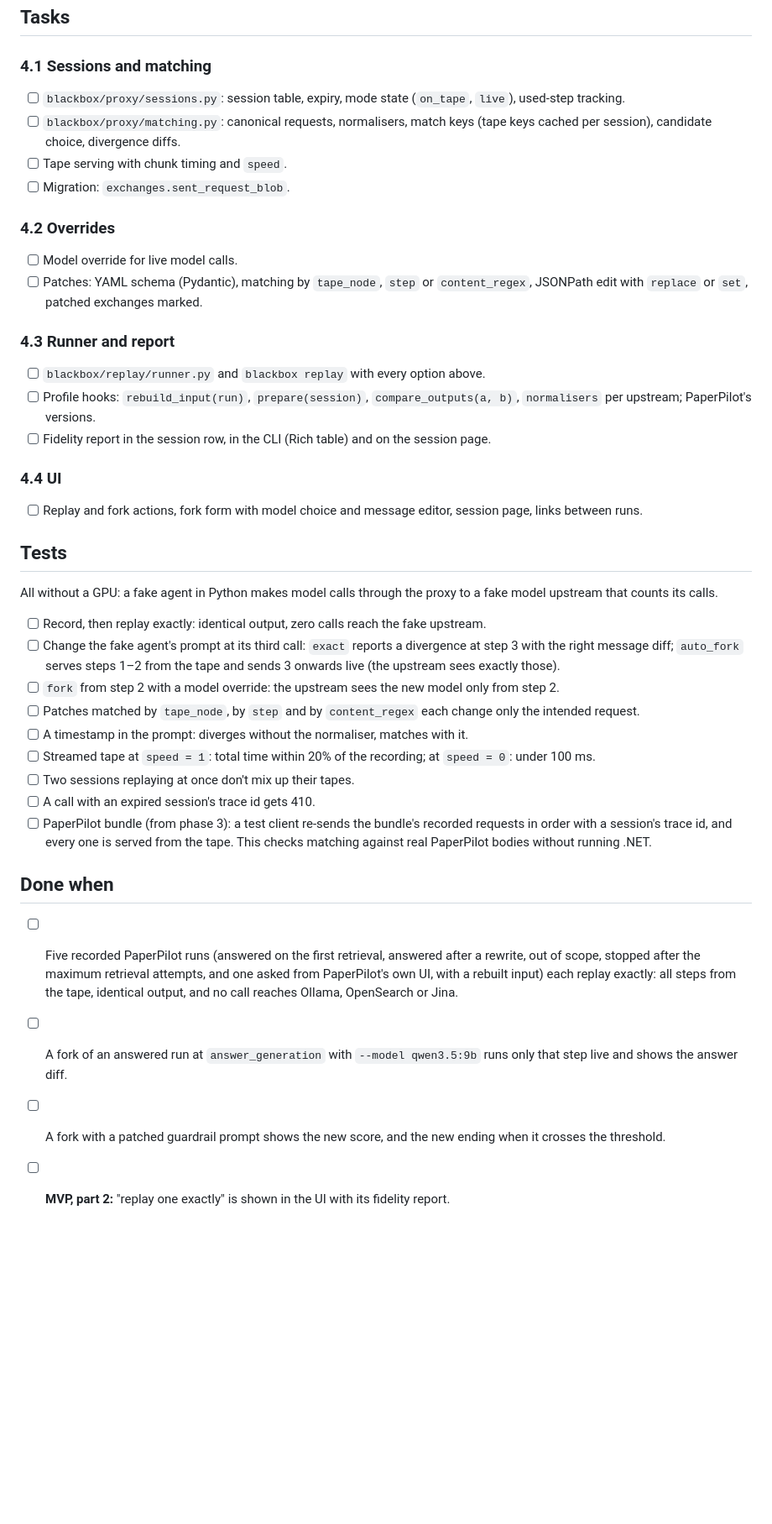
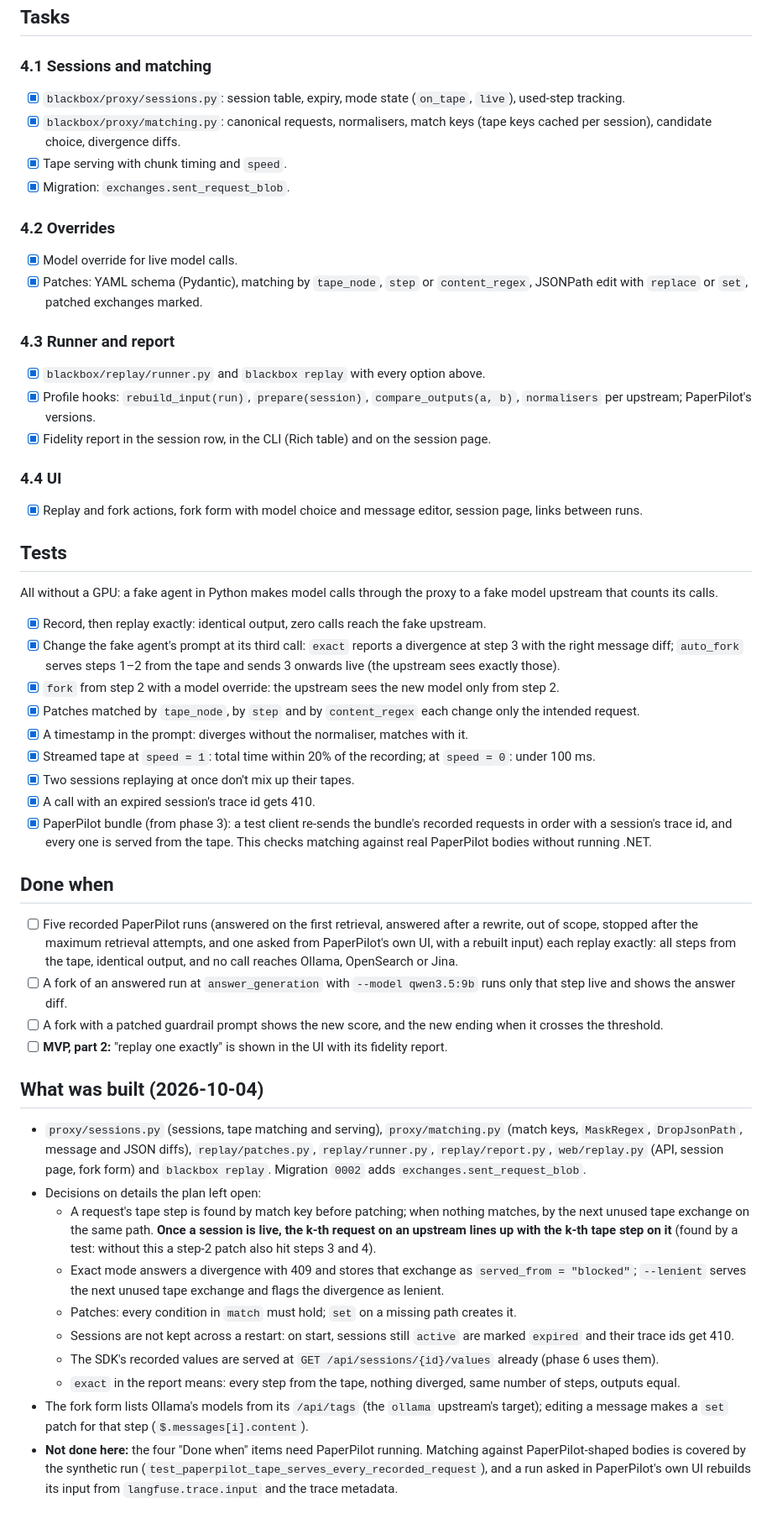
Before and after one commit to arunmariappan/BlackBox, a Markdown page: docs/plan/phase-4-replay.md, the part around the change. Shown at 84% size. Drawn GitHub-style; blank space fills up the shorter version.

Commit message:
docs: record what phase 4 built

```diff
--- a/docs/plan/phase-4-replay.md
+++ b/docs/plan/phase-4-replay.md
@@ -115,39 +115,39 @@ request is made (its span hasn't ended or been exported yet), so live patches ma
 ## Tasks
 
 ### 4.1 Sessions and matching
-- [ ] `blackbox/proxy/sessions.py`: session table, expiry, mode state (`on_tape`, `live`), used-step tracking.
-- [ ] `blackbox/proxy/matching.py`: canonical requests, normalisers, match keys (tape keys cached per session),
+- [x] `blackbox/proxy/sessions.py`: session table, expiry, mode state (`on_tape`, `live`), used-step tracking.
+- [x] `blackbox/proxy/matching.py`: canonical requests, normalisers, match keys (tape keys cached per session),
       candidate choice, divergence diffs.
-- [ ] Tape serving with chunk timing and `speed`.
-- [ ] Migration: `exchanges.sent_request_blob`.
+- [x] Tape serving with chunk timing and `speed`.
+- [x] Migration: `exchanges.sent_request_blob`.
 
 ### 4.2 Overrides
-- [ ] Model override for live model calls.
-- [ ] Patches: YAML schema (Pydantic), matching by `tape_node`, `step` or `content_regex`, JSONPath edit with `replace`
+- [x] Model override for live model calls.
+- [x] Patches: YAML schema (Pydantic), matching by `tape_node`, `step` or `content_regex`, JSONPath edit with `replace`
       or `set`, patched exchanges marked.
 
 ### 4.3 Runner and report
-- [ ] `blackbox/replay/runner.py` and `blackbox replay` with every option above.
-- [ ] Profile hooks: `rebuild_input(run)`, `prepare(session)`, `compare_outputs(a, b)`, `normalisers` per upstream;
+- [x] `blackbox/replay/runner.py` and `blackbox replay` with every option above.
+- [x] Profile hooks: `rebuild_input(run)`, `prepare(session)`, `compare_outputs(a, b)`, `normalisers` per upstream;
       PaperPilot's versions.
-- [ ] Fidelity report in the session row, in the CLI (Rich table) and on the session page.
+- [x] Fidelity report in the session row, in the CLI (Rich table) and on the session page.
 
 ### 4.4 UI
-- [ ] Replay and fork actions, fork form with model choice and message editor, session page, links between runs.
+- [x] Replay and fork actions, fork form with model choice and message editor, session page, links between runs.
 
 ## Tests
 All without a GPU: a fake agent in Python makes model calls through the proxy to a fake model upstream that counts its
 calls.
-- [ ] Record, then replay exactly: identical output, zero calls reach the fake upstream.
-- [ ] Change the fake agent's prompt at its third call: `exact` reports a divergence at step 3 with the right message
+- [x] Record, then replay exactly: identical output, zero calls reach the fake upstream.
+- [x] Change the fake agent's prompt at its third call: `exact` reports a divergence at step 3 with the right message
       diff; `auto_fork` serves steps 1–2 from the tape and sends 3 onwards live (the upstream sees exactly those).
-- [ ] `fork` from step 2 with a model override: the upstream sees the new model only from step 2.
-- [ ] Patches matched by `tape_node`, by `step` and by `content_regex` each change only the intended request.
-- [ ] A timestamp in the prompt: diverges without the normaliser, matches with it.
-- [ ] Streamed tape at `speed = 1`: total time within 20% of the recording; at `speed = 0`: under 100 ms.
-- [ ] Two sessions replaying at once don't mix up their tapes.
-- [ ] A call with an expired session's trace id gets 410.
-- [ ] PaperPilot bundle (from phase 3): a test client re-sends the bundle's recorded requests in order with a session's
+- [x] `fork` from step 2 with a model override: the upstream sees the new model only from step 2.
+- [x] Patches matched by `tape_node`, by `step` and by `content_regex` each change only the intended request.
+- [x] A timestamp in the prompt: diverges without the normaliser, matches with it.
+- [x] Streamed tape at `speed = 1`: total time within 20% of the recording; at `speed = 0`: under 100 ms.
+- [x] Two sessions replaying at once don't mix up their tapes.
+- [x] A call with an expired session's trace id gets 410.
+- [x] PaperPilot bundle (from phase 3): a test client re-sends the bundle's recorded requests in order with a session's
       trace id, and every one is served from the tape. This checks matching against real PaperPilot bodies without
       running .NET.
 
@@ -159,3 +159,26 @@ calls.
       the answer diff.
 - [ ] A fork with a patched guardrail prompt shows the new score, and the new ending when it crosses the threshold.
 - [ ] **MVP, part 2:** "replay one exactly" is shown in the UI with its fidelity report.
+
+## What was built (2026-10-04)
+
+- `proxy/sessions.py` (sessions, tape matching and serving), `proxy/matching.py` (match keys, `MaskRegex`,
+  `DropJsonPath`, message and JSON diffs), `replay/patches.py`, `replay/runner.py`, `replay/report.py`,
+  `web/replay.py` (API, session page, fork form) and `blackbox replay`. Migration `0002` adds
+  `exchanges.sent_request_blob`.
+- Decisions on details the plan left open:
+  - A request's tape step is found by match key before patching; when nothing matches, by the next unused tape
+    exchange on the same path. **Once a session is live, the k-th request on an upstream lines up with the k-th tape
+    step on it** (found by a test: without this a step-2 patch also hit steps 3 and 4).
+  - Exact mode answers a divergence with 409 and stores that exchange as `served_from = "blocked"`;
+    `--lenient` serves the next unused tape exchange and flags the divergence as lenient.
+  - Patches: every condition in `match` must hold; `set` on a missing path creates it.
+  - Sessions are not kept across a restart: on start, sessions still `active` are marked `expired` and their trace
+    ids get 410.
+  - The SDK's recorded values are served at `GET /api/sessions/{id}/values` already (phase 6 uses them).
+  - `exact` in the report means: every step from the tape, nothing diverged, same number of steps, outputs equal.
+- The fork form lists Ollama's models from its `/api/tags` (the `ollama` upstream's target); editing a message
+  makes a `set` patch for that step (`$.messages[i].content`).
+- **Not done here:** the four "Done when" items need PaperPilot running. Matching against PaperPilot-shaped bodies
+  is covered by the synthetic run (`test_paperpilot_tape_serves_every_recorded_request`), and a run asked in
+  PaperPilot's own UI rebuilds its input from `langfuse.trace.input` and the trace metadata.
```
Also changed, not shown: CLAUDE.md (+2 -0 lines).
